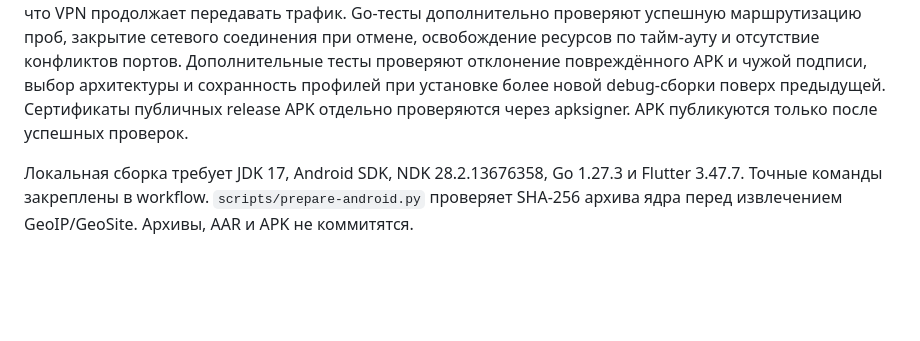
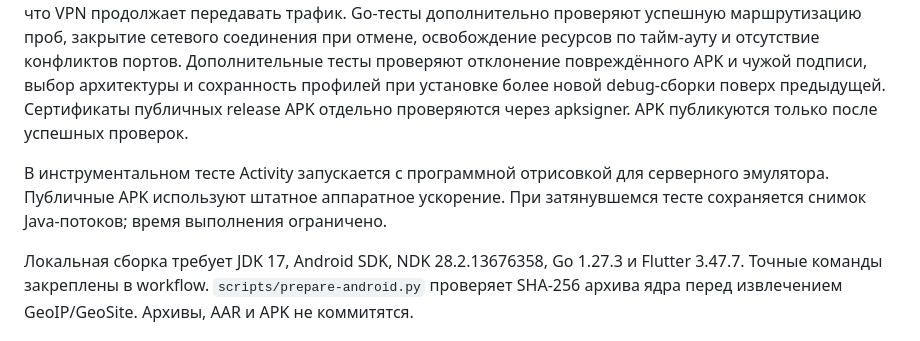
Before and after one commit to 1atex/svoi, a Markdown page: docs/ANDROID.md, the part around the change. Rendered like a GitHub page; blank space fills up the shorter version.

```diff
--- a/docs/ANDROID.md
+++ b/docs/ANDROID.md
@@ -58,6 +58,8 @@ APK доступны напрямую в GitHub Releases; CI также сохр
 
 Workflow `.github/workflows/android.yml` собирает AAR и APK, выполняет тесты Flutter и запускает эмулятор Android 10. Инструментальный тест импортирует VLESS-профиль, создаёт VPN и двадцать раз подключается к изолированному Xray-серверу. HTTP-адрес теста достижим только через туннель. Во время первого подключения выполняются две HTTPS-проверки и проверяется отмена до старта, после чего проверяется, что VPN продолжает передавать трафик. Go-тесты дополнительно проверяют успешную маршрутизацию проб, закрытие сетевого соединения при отмене, освобождение ресурсов по тайм-ауту и отсутствие конфликтов портов. Дополнительные тесты проверяют отклонение повреждённого APK и чужой подписи, выбор архитектуры и сохранность профилей при установке более новой debug-сборки поверх предыдущей. Сертификаты публичных release APK отдельно проверяются через apksigner. APK публикуются только после успешных проверок.
 
+В инструментальном тесте Activity запускается с программной отрисовкой для серверного эмулятора. Публичные APK используют штатное аппаратное ускорение. При затянувшемся тесте сохраняется снимок Java-потоков; время выполнения ограничено.
+
 Локальная сборка требует JDK 17, Android SDK, NDK 28.2.13676358, Go 1.27.3 и Flutter 3.47.7. Точные команды закреплены в workflow. `scripts/prepare-android.py` проверяет SHA-256 архива ядра перед извлечением GeoIP/GeoSite. Архивы, AAR и APK не коммитятся.
 
 ## Ограничения Preview
```
Also changed, not shown: README.md (+1 -1 lines).
